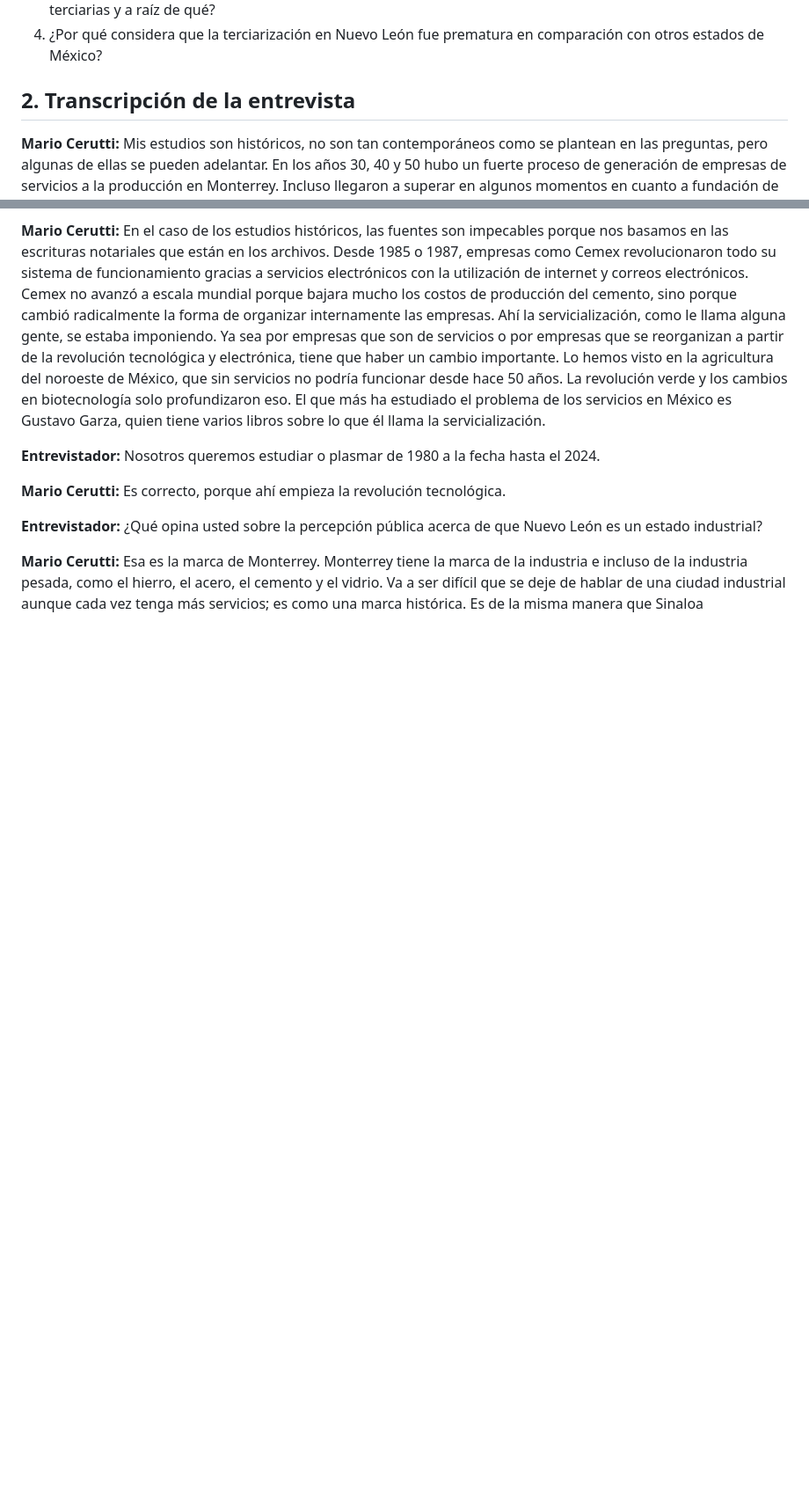
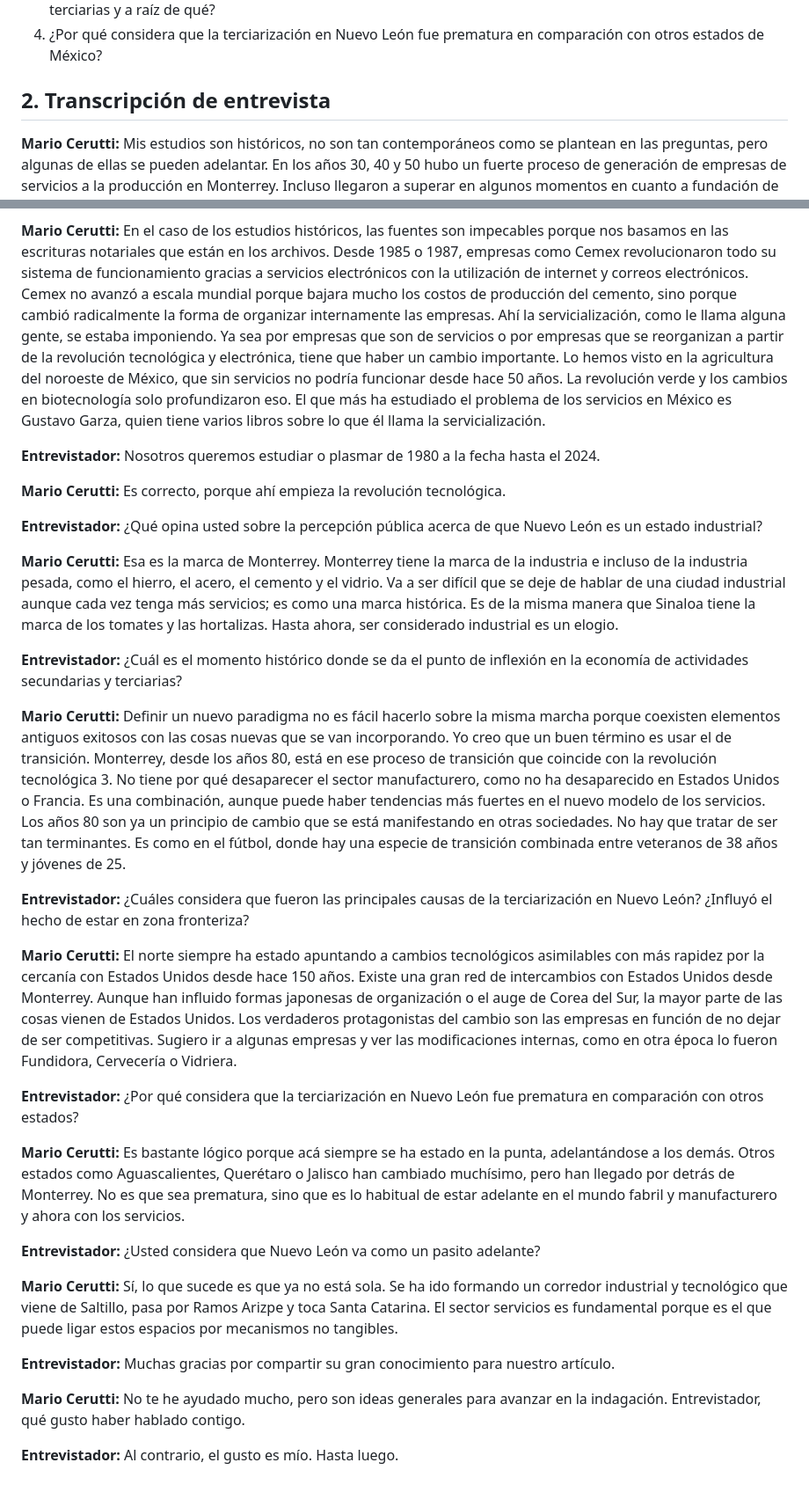
Before and after one commit to CIEC-CANACO/TERCIARIZACION-ECONOMICA-Y-CAMBIO-ESTRUCTURAL-EN-NUEVO-LEON, a Markdown page: 05_documentacion/02_transcripcion_entrevista.md, 2 parts joined by grey strips. Shown at 88% size. Rendered like a GitHub page; blank space fills up the shorter version.

```diff
--- a/05_documentacion/02_transcripcion_entrevista.md
+++ b/05_documentacion/02_transcripcion_entrevista.md
@@ -11,7 +11,7 @@
 3. ¿Cuál es el momento histórico donde se da el punto de inflexión en la economía de actividades secundarias y terciarias y a raíz de qué?
 4. ¿Por qué considera que la terciarización en Nuevo León fue prematura en comparación con otros estados de México?
 
-## 2. Transcripción de la entrevista
+## 2. Transcripción de entrevista
 
 **Mario Cerutti:** Mis estudios son históricos, no son tan contemporáneos como se plantean en las preguntas, pero algunas de ellas se pueden adelantar. En los años 30, 40 y 50 hubo un fuerte proceso de generación de empresas de servicios a la producción en Monterrey. Incluso llegaron a superar en algunos momentos en cuanto a fundación de empresas a las manufactureras que estaban en pleno auge en los años 40 y 50. Ninguna economía puede funcionar sin servicios a la producción, además de los otros servicios como el turismo, los hoteles y cosas parecidas que no están directamente ligadas al proceso productivo. La cantidad de intermediarios financieros que se pusieron en marcha en los años 30, 40 y 50 también es muy impresionante. La lista ocupa más de una página cuando sacas los datos de las escrituras notariales de la época. Hay una fuerte inserción de empresas de servicios vinculadas al aparato productivo o al aparato financiero en estos momentos. Yo creo que tiene que ser así por la tendencia más general que hay desde hace por lo menos 20 o 30 años con el gran cambio tecnológico. Los servicios fueron los primeros en reaccionar favorablemente a los procesos de globalización y a la revolución tecnológica. Mi posición es que Monterrey ya ha emprendido una situación de esta naturaleza. Sin embargo, cuando uno escucha comentarios que vienen a veces del centro de México, se sigue hablando de que el principal sector es el de las manufacturas.
 
@@ -25,4 +25,26 @@
 
 **Entrevistador:** ¿Qué opina usted sobre la percepción pública acerca de que Nuevo León es un estado industrial?
 
-**Mario Cerutti:** Esa es la marca de Monterrey. Monterrey tiene la marca de la industria e incluso de la industria pesada, como el hierro, el acero, el cemento y el vidrio. Va a ser difícil que se deje de hablar de una ciudad industrial aunque cada vez tenga más servicios; es como una marca histórica. Es de la misma manera que Sinaloa
+**Mario Cerutti:** Esa es la marca de Monterrey. Monterrey tiene la marca de la industria e incluso de la industria pesada, como el hierro, el acero, el cemento y el vidrio. Va a ser difícil que se deje de hablar de una ciudad industrial aunque cada vez tenga más servicios; es como una marca histórica. Es de la misma manera que Sinaloa tiene la marca de los tomates y las hortalizas. Hasta ahora, ser considerado industrial es un elogio.
+
+**Entrevistador:** ¿Cuál es el momento histórico donde se da el punto de inflexión en la economía de actividades secundarias y terciarias?
+
+**Mario Cerutti:** Definir un nuevo paradigma no es fácil hacerlo sobre la misma marcha porque coexisten elementos antiguos exitosos con las cosas nuevas que se van incorporando. Yo creo que un buen término es usar el de transición. Monterrey, desde los años 80, está en ese proceso de transición que coincide con la revolución tecnológica 3. No tiene por qué desaparecer el sector manufacturero, como no ha desaparecido en Estados Unidos o Francia. Es una combinación, aunque puede haber tendencias más fuertes en el nuevo modelo de los servicios. Los años 80 son ya un principio de cambio que se está manifestando en otras sociedades. No hay que tratar de ser tan terminantes. Es como en el fútbol, donde hay una especie de transición combinada entre veteranos de 38 años y jóvenes de 25.
+
+**Entrevistador:** ¿Cuáles considera que fueron las principales causas de la terciarización en Nuevo León? ¿Influyó el hecho de estar en zona fronteriza?
+
+**Mario Cerutti:** El norte siempre ha estado apuntando a cambios tecnológicos asimilables con más rapidez por la cercanía con Estados Unidos desde hace 150 años. Existe una gran red de intercambios con Estados Unidos desde Monterrey. Aunque han influido formas japonesas de organización o el auge de Corea del Sur, la mayor parte de las cosas vienen de Estados Unidos. Los verdaderos protagonistas del cambio son las empresas en función de no dejar de ser competitivas. Sugiero ir a algunas empresas y ver las modificaciones internas, como en otra época lo fueron Fundidora, Cervecería o Vidriera.
+
+**Entrevistador:** ¿Por qué considera que la terciarización en Nuevo León fue prematura en comparación con otros estados?
+
+**Mario Cerutti:** Es bastante lógico porque acá siempre se ha estado en la punta, adelantándose a los demás. Otros estados como Aguascalientes, Querétaro o Jalisco han cambiado muchísimo, pero han llegado por detrás de Monterrey. No es que sea prematura, sino que es lo habitual de estar adelante en el mundo fabril y manufacturero y ahora con los servicios.
+
+**Entrevistador:** ¿Usted considera que Nuevo León va como un pasito adelante?
+
+**Mario Cerutti:** Sí, lo que sucede es que ya no está sola. Se ha ido formando un corredor industrial y tecnológico que viene de Saltillo, pasa por Ramos Arizpe y toca Santa Catarina. El sector servicios es fundamental porque es el que puede ligar estos espacios por mecanismos no tangibles.
+
+**Entrevistador:** Muchas gracias por compartir su gran conocimiento para nuestro artículo.
+
+**Mario Cerutti:** No te he ayudado mucho, pero son ideas generales para avanzar en la indagación. Entrevistador, qué gusto haber hablado contigo.
+
+**Entrevistador:** Al contrario, el gusto es mío. Hasta luego.
```
